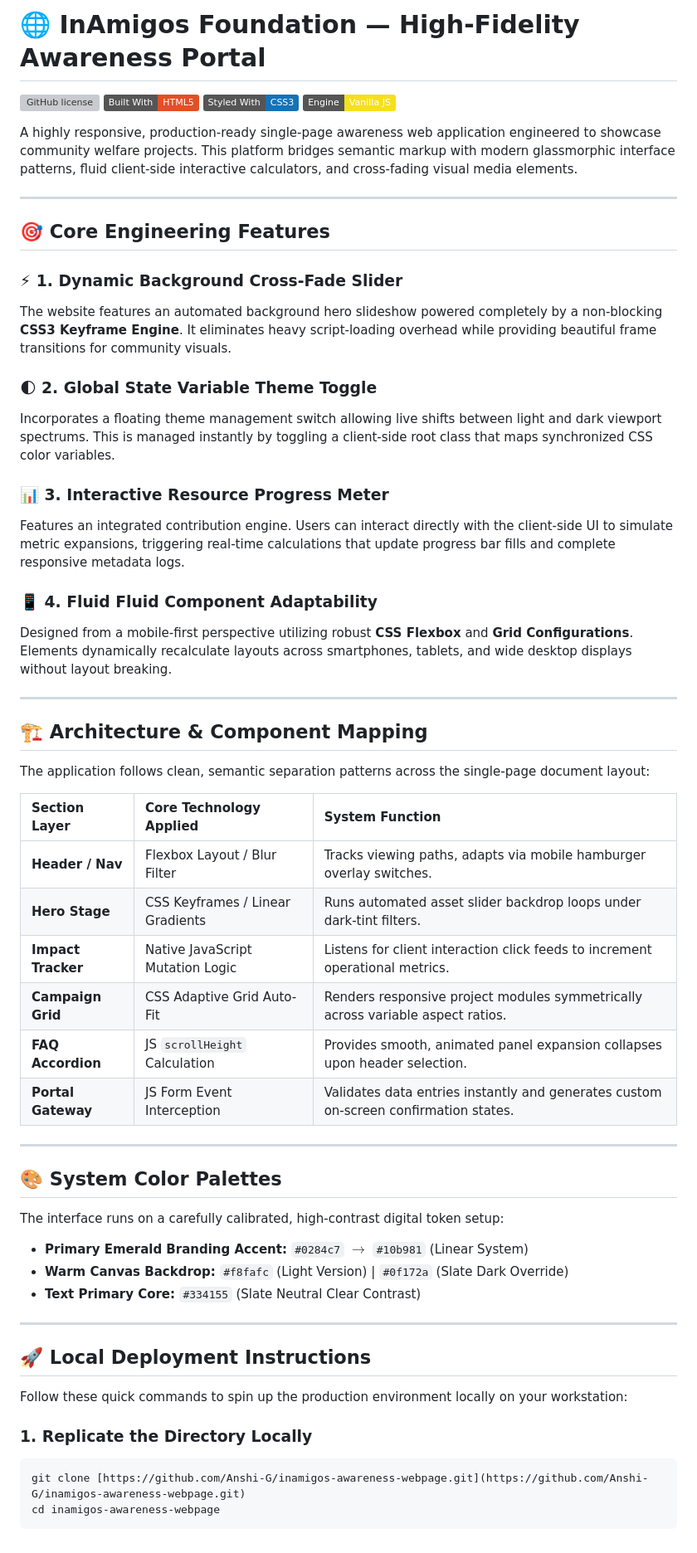
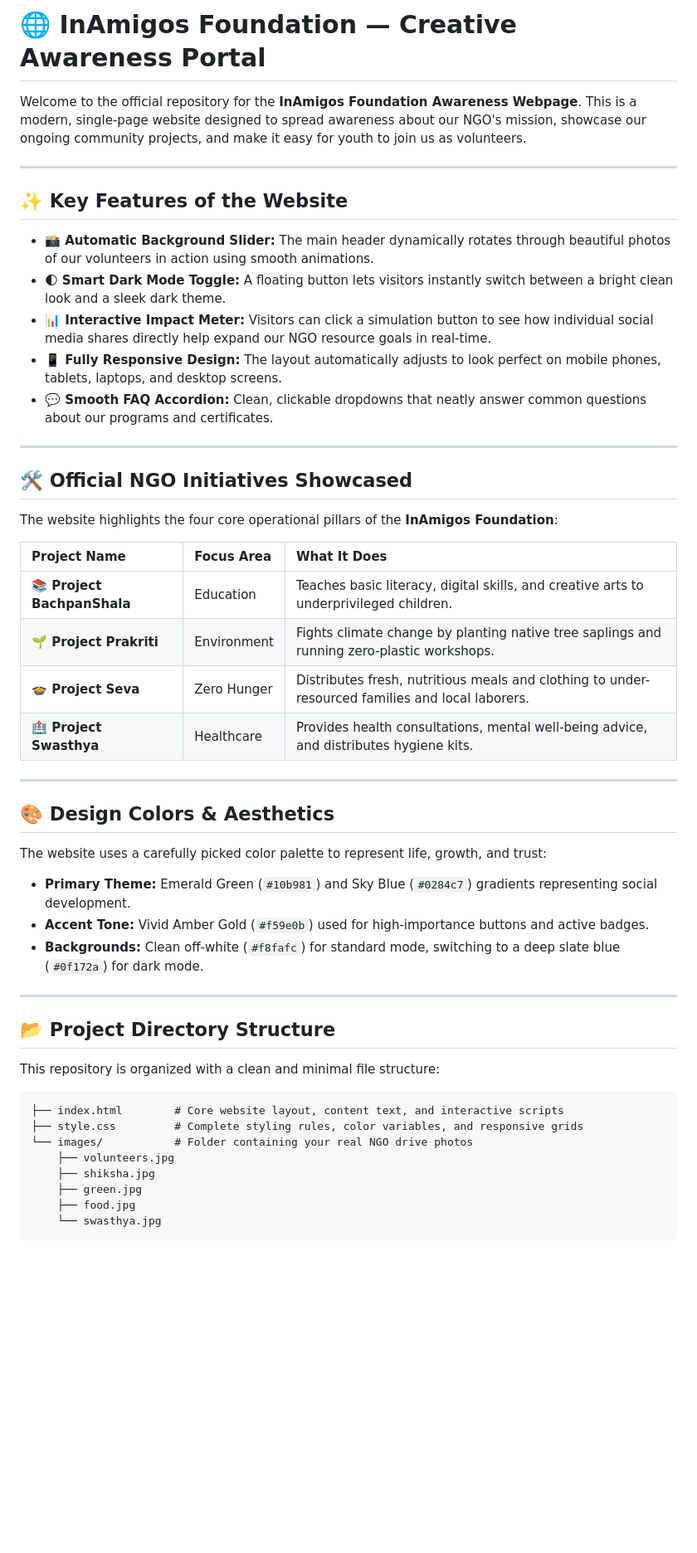
Before and after one commit to Anshi-G/inamigos-awareness-webpage, a Markdown page: README.md, the part around the change. Shown at 83% size. Rendered like a GitHub page; badges without logos; blank space fills up the shorter version; grey boxes are pictures that could not be loaded.

Commit message:
Enhanced visual layout and updated content details

````diff
--- a/README.md
+++ b/README.md
@@ -1,66 +1,53 @@
-# 🌐 InAmigos Foundation — High-Fidelity Awareness Portal
+# 🌐 InAmigos Foundation — Creative Awareness Portal
 
-[![GitHub license](https://img.shields.io/github/license/mashape/apistatus.svg?style=flat-flat)](https://github.com/)
-[![Built With HTML5](https://img.shields.io/badge/Built%20With-HTML5-E34F26?style=flat&logo=html5&logoColor=white)](https://developer.mozilla.org/en-US/docs/Web/HTML)
-[![Styled With CSS3](https://img.shields.io/badge/Styled%20With-CSS3-1572B6?style=flat&logo=css3&logoColor=white)](https://developer.mozilla.org/en-US/docs/Web/CSS)
-[![Powered By JS](https://img.shields.io/badge/Engine-Vanilla%20JS-F7DF1E?style=flat&logo=javascript&logoColor=black)](https://developer.mozilla.org/en-US/docs/Web/JavaScript)
-
-A highly responsive, production-ready single-page awareness web application engineered to showcase community welfare projects. This platform bridges semantic markup with modern glassmorphic interface patterns, fluid client-side interactive calculators, and cross-fading visual media elements.
+Welcome to the official repository for the **InAmigos Foundation Awareness Webpage**. This is a modern, single-page website designed to spread awareness about our NGO's mission, showcase our ongoing community projects, and make it easy for youth to join us as volunteers.
 
 ---
 
-## 🎯 Core Engineering Features
+## ✨ Key Features of the Website
 
-### ⚡ 1. Dynamic Background Cross-Fade Slider
-
-The website features an automated background hero slideshow powered completely by a non-blocking **CSS3 Keyframe Engine**. It eliminates heavy script-loading overhead while providing beautiful frame transitions for community visuals.
-
-### 🌓 2. Global State Variable Theme Toggle
-
-Incorporates a floating theme management switch allowing live shifts between light and dark viewport spectrums. This is managed instantly by toggling a client-side root class that maps synchronized CSS color variables.
-
-### 📊 3. Interactive Resource Progress Meter
-
-Features an integrated contribution engine. Users can interact directly with the client-side UI to simulate metric expansions, triggering real-time calculations that update progress bar fills and complete responsive metadata logs.
-
-### 📱 4. Fluid Fluid Component Adaptability
-
-Designed from a mobile-first perspective utilizing robust **CSS Flexbox** and **Grid Configurations**. Elements dynamically recalculate layouts across smartphones, tablets, and wide desktop displays without layout breaking.
+- **📸 Automatic Background Slider:** The main header dynamically rotates through beautiful photos of our volunteers in action using smooth animations.
+- **🌓 Smart Dark Mode Toggle:** A floating button lets visitors instantly switch between a bright clean look and a sleek dark theme.
+- **📊 Interactive Impact Meter:** Visitors can click a simulation button to see how individual social media shares directly help expand our NGO resource goals in real-time.
+- **📱 Fully Responsive Design:** The layout automatically adjusts to look perfect on mobile phones, tablets, laptops, and desktop screens.
+- **💬 Smooth FAQ Accordion:** Clean, clickable dropdowns that neatly answer common questions about our programs and certificates.
 
 ---
 
-## 🏗️ Architecture & Component Mapping
+## 🛠️ Official NGO Initiatives Showcased
 
-The application follows clean, semantic separation patterns across the single-page document layout:
+The website highlights the four core operational pillars of the **InAmigos Foundation**:
 
-| Section Layer      | Core Technology Applied          | System Function                                                                      |
-| :----------------- | :------------------------------- | :----------------------------------------------------------------------------------- |
-| **Header / Nav**   | Flexbox Layout / Blur Filter     | Tracks viewing paths, adapts via mobile hamburger overlay switches.                  |
-| **Hero Stage**     | CSS Keyframes / Linear Gradients | Runs automated asset slider backdrop loops under dark-tint filters.                  |
-| **Impact Tracker** | Native JavaScript Mutation Logic | Listens for client interaction click feeds to increment operational metrics.         |
-| **Campaign Grid**  | CSS Adaptive Grid Auto-Fit       | Renders responsive project modules symmetrically across variable aspect ratios.      |
-| **FAQ Accordion**  | JS `scrollHeight` Calculation    | Provides smooth, animated panel expansion collapses upon header selection.           |
-| **Portal Gateway** | JS Form Event Interception       | Validates data entries instantly and generates custom on-screen confirmation states. |
+| Project Name                | Focus Area  | What It Does                                                                                     |
+| :-------------------------- | :---------- | :----------------------------------------------------------------------------------------------- |
+| **📚 Project BachpanShala** | Education   | Teaches basic literacy, digital skills, and creative arts to underprivileged children.           |
+| **🌱 Project Prakriti**     | Environment | Fights climate change by planting native tree saplings and running zero-plastic workshops.       |
+| **🍲 Project Seva**         | Zero Hunger | Distributes fresh, nutritious meals and clothing to under-resourced families and local laborers. |
+| **🏥 Project Swasthya**     | Healthcare  | Provides health consultations, mental well-being advice, and distributes hygiene kits.           |
 
 ---
 
-## 🎨 System Color Palettes
+## 🎨 Design Colors & Aesthetics
 
-The interface runs on a carefully calibrated, high-contrast digital token setup:
+The website uses a carefully picked color palette to represent life, growth, and trust:
 
-- **Primary Emerald Branding Accent:** `#0284c7` $\rightarrow$ `#10b981` (Linear System)
-- **Warm Canvas Backdrop:** `#f8fafc` (Light Version) | `#0f172a` (Slate Dark Override)
-- **Text Primary Core:** `#334155` (Slate Neutral Clear Contrast)
+- **Primary Theme:** Emerald Green (`#10b981`) and Sky Blue (`#0284c7`) gradients representing social development.
+- **Accent Tone:** Vivid Amber Gold (`#f59e0b`) used for high-importance buttons and active badges.
+- **Backgrounds:** Clean off-white (`#f8fafc`) for standard mode, switching to a deep slate blue (`#0f172a`) for dark mode.
 
 ---
 
-## 🚀 Local Deployment Instructions
+## 📂 Project Directory Structure
 
-Follow these quick commands to spin up the production environment locally on your workstation:
+This repository is organized with a clean and minimal file structure:
 
-### 1. Replicate the Directory Locally
-
-```bash
-git clone [https://github.com/Anshi-G/inamigos-awareness-webpage.git](https://github.com/Anshi-G/inamigos-awareness-webpage.git)
-cd inamigos-awareness-webpage
+```text
+├── index.html        # Core website layout, content text, and interactive scripts
+├── style.css         # Complete styling rules, color variables, and responsive grids
+└── images/           # Folder containing your real NGO drive photos
+    ├── volunteers.jpg
+    ├── shiksha.jpg
+    ├── green.jpg
+    ├── food.jpg
+    └── swasthya.jpg
 ```
````
